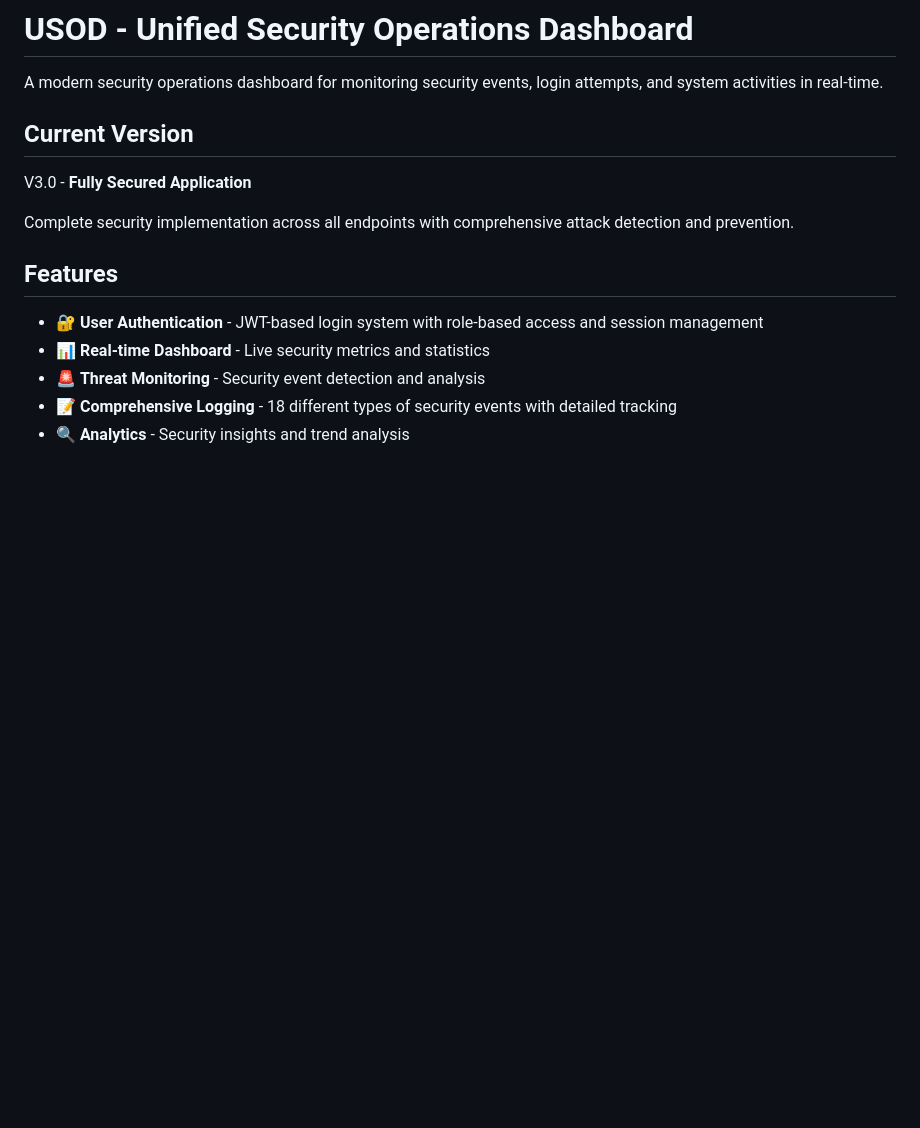
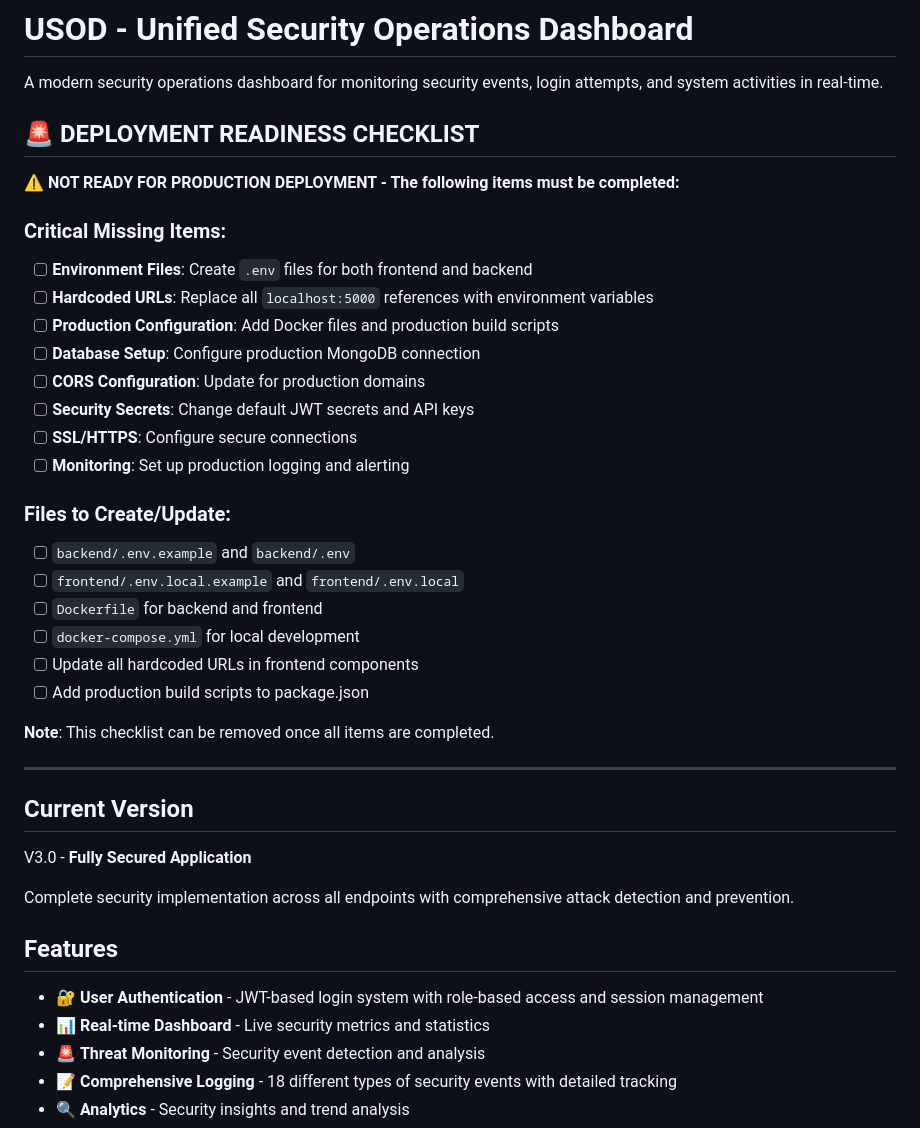
Before and after one commit to GhulamMohayudinMalik/usod, a Markdown page: README.md, the part around the change. Rendered like a GitHub page; blank space fills up the shorter version.

Commit message:
Update the Readme with upcoming todos

```diff
--- a/README.md
+++ b/README.md
@@ -1,6 +1,32 @@
 # USOD - Unified Security Operations Dashboard
 
 A modern security operations dashboard for monitoring security events, login attempts, and system activities in real-time.
+
+## 🚨 DEPLOYMENT READINESS CHECKLIST
+
+**⚠️ NOT READY FOR PRODUCTION DEPLOYMENT - The following items must be completed:**
+
+### Critical Missing Items:
+- [ ] **Environment Files**: Create `.env` files for both frontend and backend
+- [ ] **Hardcoded URLs**: Replace all `localhost:5000` references with environment variables
+- [ ] **Production Configuration**: Add Docker files and production build scripts
+- [ ] **Database Setup**: Configure production MongoDB connection
+- [ ] **CORS Configuration**: Update for production domains
+- [ ] **Security Secrets**: Change default JWT secrets and API keys
+- [ ] **SSL/HTTPS**: Configure secure connections
+- [ ] **Monitoring**: Set up production logging and alerting
+
+### Files to Create/Update:
+- [ ] `backend/.env.example` and `backend/.env`
+- [ ] `frontend/.env.local.example` and `frontend/.env.local`
+- [ ] `Dockerfile` for backend and frontend
+- [ ] `docker-compose.yml` for local development
+- [ ] Update all hardcoded URLs in frontend components
+- [ ] Add production build scripts to package.json
+
+**Note**: This checklist can be removed once all items are completed.
+
+---
 
 ## Current Version
 
```
